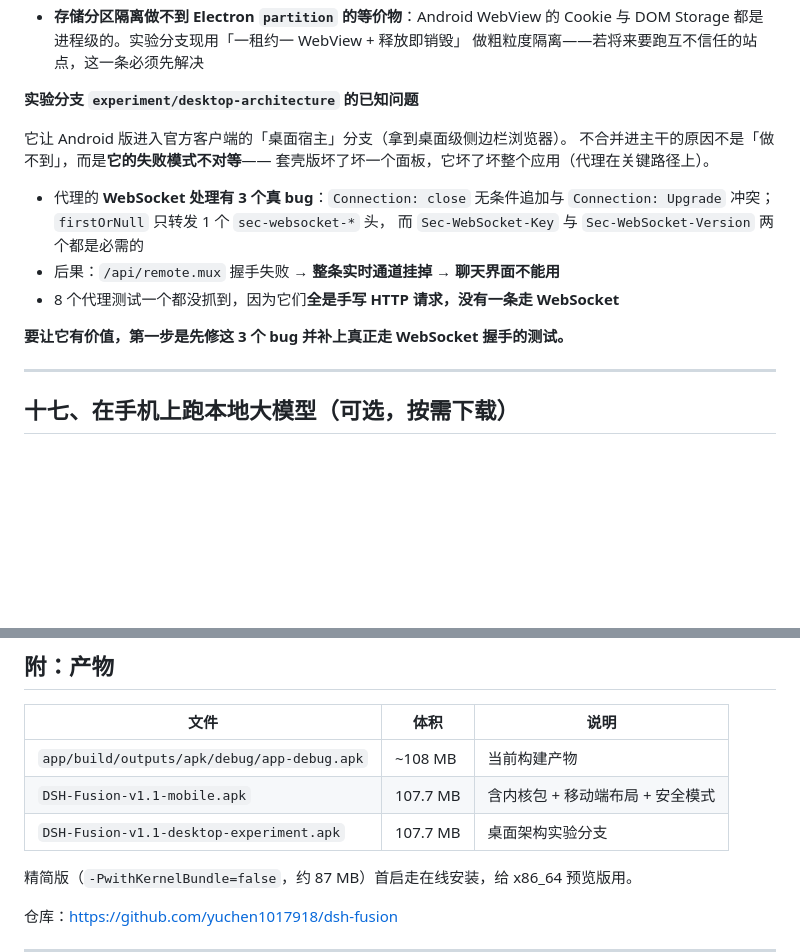
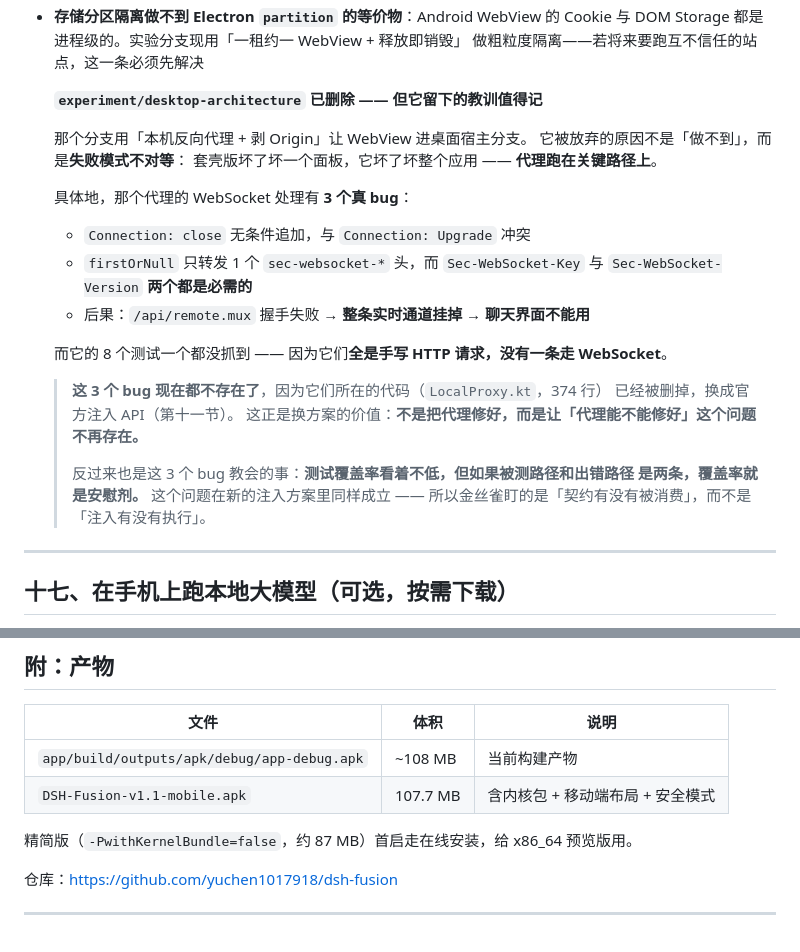
Before and after one commit to yuchen1017918/dsh-fusion, a Markdown page: README.md, 2 parts joined by grey strips. GitHub-like rendering; blank space fills up the shorter version.

Commit message:
docs(readme): 把代理的 3 个 WebSocket bug 改写成教训，并清掉实验产物引用
那 3 个 bug 所在的代码（LocalProxy.kt 374 行）已经删掉、换成官方注入 API，
所以 bug 本身不存在了。但教训要留下：

  · 放弃代理的原因不是「做不到」，是失败模式不对等（代理在关键路径上）
  · 那 8 个测试没抓到任何一个 —— 它们全是手写 HTTP，没有一条走 WebSocket
  · 结论：测试覆盖率看着不低，但被测路径与出错路径若是两条，覆盖率就是安慰剂
  · 这个问题在新方案里同样成立，所以金丝雀盯的是「契约有没有被消费」
    而不是「注入有没有执行」

```diff
--- a/README.md
+++ b/README.md
@@ -874,19 +874,29 @@ PRoot 是**独立可执行文件**，我们用 `execve` 启动它，**没有任
   Cookie 与 DOM Storage 都是进程级的。实验分支现用「一租约一 WebView + 释放即销毁」
   做粗粒度隔离——若将来要跑互不信任的站点，这一条必须先解决
 
-**实验分支 `experiment/desktop-architecture` 的已知问题**
+  **`experiment/desktop-architecture` 已删除 —— 但它留下的教训值得记**
 
-它让 Android 版进入官方客户端的「桌面宿主」分支（拿到桌面级侧边栏浏览器）。
-不合并进主干的原因不是「做不到」，而是**它的失败模式不对等**——
-套壳版坏了坏一个面板，它坏了坏整个应用（代理在关键路径上）。
+  那个分支用「本机反向代理 + 剥 Origin」让 WebView 进桌面宿主分支。
+  它被放弃的原因不是「做不到」，而是**失败模式不对等**：
+  套壳版坏了坏一个面板，它坏了坏整个应用 —— **代理跑在关键路径上**。
 
-- 代理的 **WebSocket 处理有 3 个真 bug**：`Connection: close` 无条件追加与
-  `Connection: Upgrade` 冲突；`firstOrNull` 只转发 1 个 `sec-websocket-*` 头，
-  而 `Sec-WebSocket-Key` 与 `Sec-WebSocket-Version` 两个都是必需的
-- 后果：`/api/remote.mux` 握手失败 → **整条实时通道挂掉 → 聊天界面不能用**
-- 8 个代理测试一个都没抓到，因为它们**全是手写 HTTP 请求，没有一条走 WebSocket**
+  具体地，那个代理的 WebSocket 处理有 **3 个真 bug**：
 
-**要让它有价值，第一步是先修这 3 个 bug 并补上真正走 WebSocket 握手的测试。**
+  - `Connection: close` 无条件追加，与 `Connection: Upgrade` 冲突
+  - `firstOrNull` 只转发 1 个 `sec-websocket-*` 头，而
+    `Sec-WebSocket-Key` 与 `Sec-WebSocket-Version` **两个都是必需的**
+  - 后果：`/api/remote.mux` 握手失败 → **整条实时通道挂掉 → 聊天界面不能用**
+
+  而它的 8 个测试一个都没抓到 —— 因为它们**全是手写 HTTP 请求，没有一条走 WebSocket**。
+
+  > **这 3 个 bug 现在都不存在了**，因为它们所在的代码（`LocalProxy.kt`，374 行）
+  > 已经被删掉，换成官方注入 API（第十一节）。
+  > 这正是换方案的价值：**不是把代理修好，而是让「代理能不能修好」这个问题不再存在。**
+  >
+  > 反过来也是这 3 个 bug 教会的事：**测试覆盖率看着不低，但如果被测路径和出错路径
+  > 是两条，覆盖率就是安慰剂。** 这个问题在新的注入方案里同样成立 ——
+  > 所以金丝雀盯的是「契约有没有被消费」，而不是「注入有没有执行」。
+
 
 ---
 
@@ -1120,7 +1130,6 @@ A：默认就让操作系统分配，**不需要你操心**。只有当你手动
 |---|---|---|
 | `app/build/outputs/apk/debug/app-debug.apk` | ~108 MB | 当前构建产物 |
 | `DSH-Fusion-v1.1-mobile.apk` | 107.7 MB | 含内核包 + 移动端布局 + 安全模式 |
-| `DSH-Fusion-v1.1-desktop-experiment.apk` | 107.7 MB | 桌面架构实验分支 |
 
 精简版（`-PwithKernelBundle=false`，约 87 MB）首启走在线安装，给 x86_64 预览版用。
 
```
